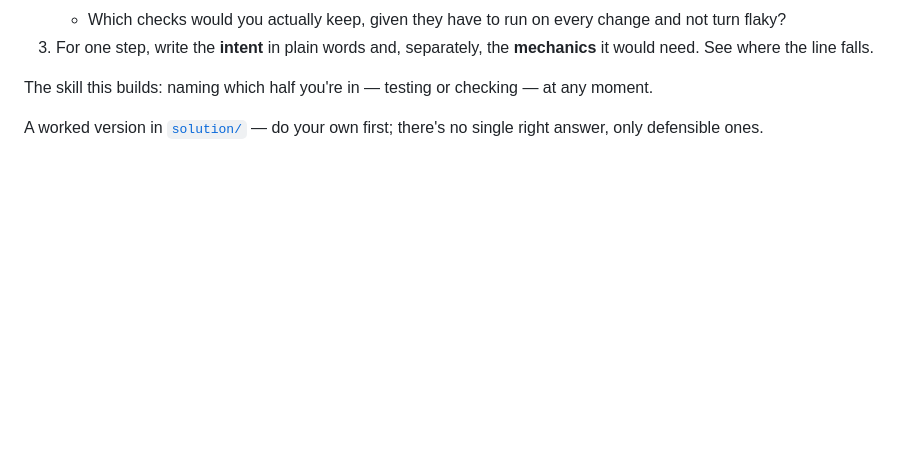
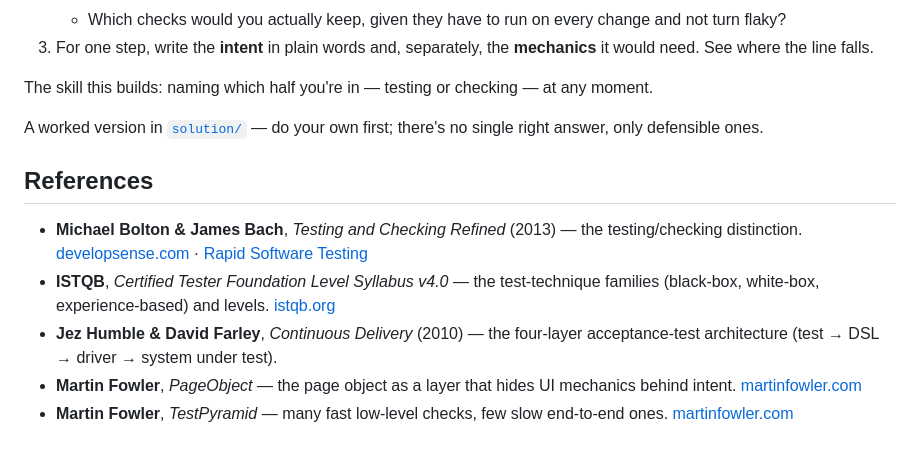
Before and after one commit to asoaresbb/qa-learning-path, a Markdown page: modules/04-test-design/README.md, the part around the change. GitHub-like rendering; blank space fills up the shorter version.

Commit message:
docs: add references section to module 4

```diff
--- a/modules/04-test-design/README.md
+++ b/modules/04-test-design/README.md
@@ -82,3 +82,11 @@ Take a real user intent — **placing an order**: add to cart, check out, pay, c
 The skill this builds: naming which half you're in — testing or checking — at any moment.
 
 A worked version in [`solution/`](solution) — do your own first; there's no single right answer, only defensible ones.
+
+## References
+
+- **Michael Bolton & James Bach**, *Testing and Checking Refined* (2013) — the testing/checking distinction. [developsense.com](https://www.developsense.com/blog/2013/09/testing-and-checking-refined/) · [Rapid Software Testing](https://rapid-software-testing.com/)
+- **ISTQB**, *Certified Tester Foundation Level Syllabus v4.0* — the test-technique families (black-box, white-box, experience-based) and levels. [istqb.org](https://istqb.org/certifications/certified-tester-foundation-level-ctfl-v4-0/)
+- **Jez Humble & David Farley**, *Continuous Delivery* (2010) — the four-layer acceptance-test architecture (test → DSL → driver → system under test).
+- **Martin Fowler**, *PageObject* — the page object as a layer that hides UI mechanics behind intent. [martinfowler.com](https://martinfowler.com/bliki/PageObject.html)
+- **Martin Fowler**, *TestPyramid* — many fast low-level checks, few slow end-to-end ones. [martinfowler.com](https://martinfowler.com/bliki/TestPyramid.html)
```
